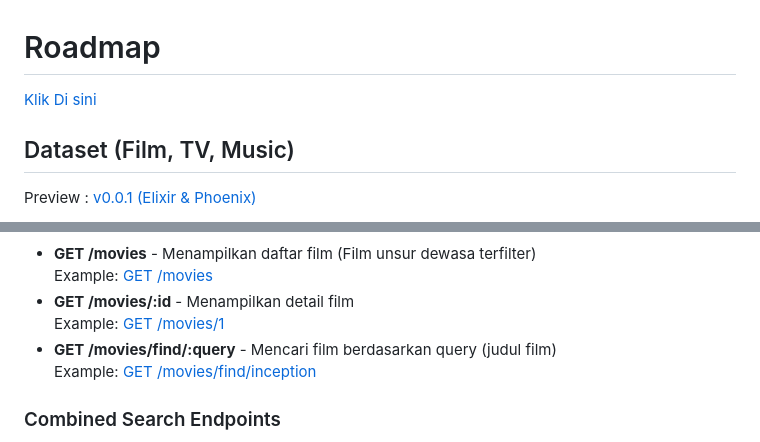
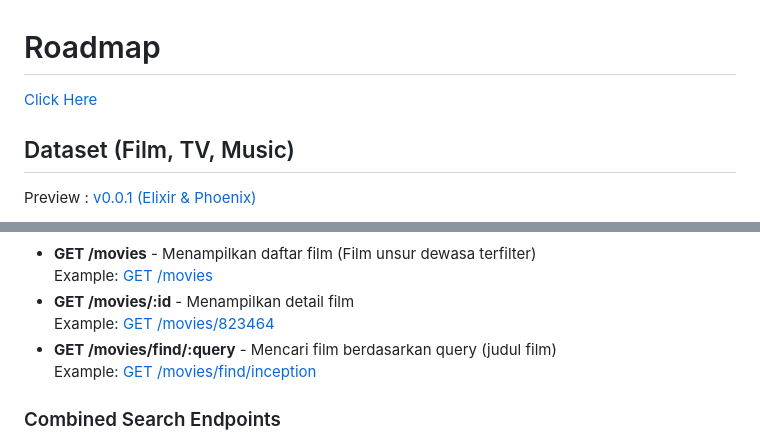
Before and after one commit to collegeid/ryhthym, a Markdown page: README.md, 2 parts joined by grey strips. GitHub-like rendering.

```diff
--- a/README.md
+++ b/README.md
@@ -1,5 +1,5 @@
 <h1>Roadmap</h1>
-<a href="https://collegeid.github.io/rythym_markmap/">Klik Di sini</a>
+<a href="https://collegeid.github.io/rythym_markmap/">  Click Here</a>
 
 <h2>Dataset (Film, TV, Music)</h2>
 Preview : <a href="https://rhytym.gigalixirapp.com">v0.0.1 (Elixir & Phoenix)</a>
@@ -60,7 +60,7 @@ Preview : <a href="https://rhytym.gigalixirapp.com">v0.0.1 (Elixir & Phoenix)</a
   </li>
   <li>
     <strong>GET /movies/:id</strong> - Menampilkan detail film
-    <br>Example: <a href="https://rhytym.gigalixirapp.com/movies/1">GET /movies/1</a>
+    <br>Example: <a href="https://rhytym.gigalixirapp.com/movies/823464">GET /movies/823464</a>
   </li>
   <li>
     <strong>GET /movies/find/:query</strong> - Mencari film berdasarkan query (judul film)
```
